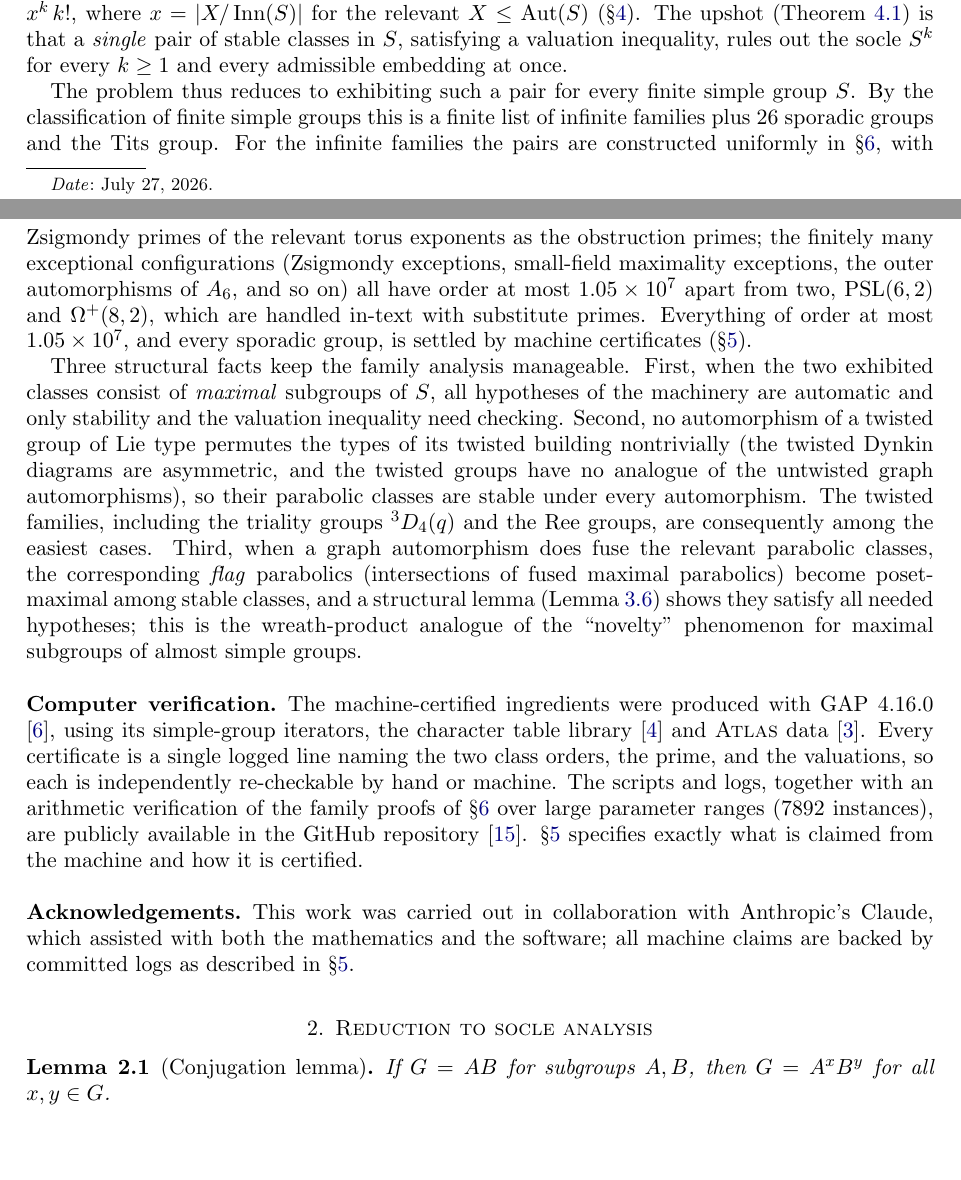
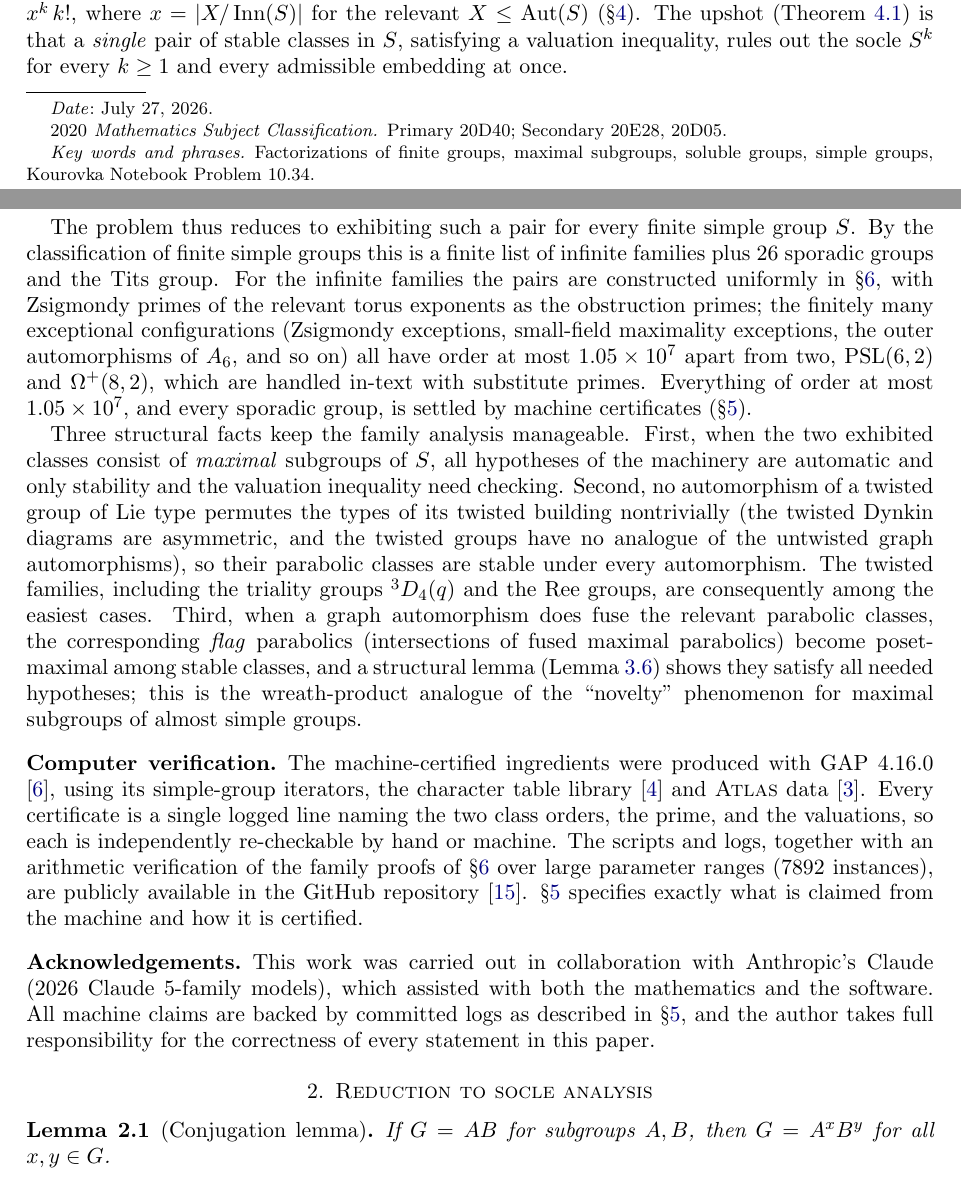
Before and after one commit to RichieSater/kourovka-10-34, a LaTeX paper (paper/kourovka1034.tex): two parts of pages 1 and 2 of 14, joined at a grey line, cut so that both start at the same text, the shorter picture padded with empty space. Compiled offline with pdfLaTeX.

Commit message:
Paper: MSC codes, keywords, strengthened AI disclosure

```diff
--- a/paper/kourovka1034.tex
+++ b/paper/kourovka1034.tex
@@ -47,6 +47,10 @@ soluble}
 \urladdr{[redacted-orcid]}
 
 \date{July 27, 2026}
+
+\subjclass[2020]{Primary 20D40; Secondary 20E28, 20D05}
+\keywords{Factorizations of finite groups, maximal subgroups, soluble
+groups, simple groups, Kourovka Notebook Problem 10.34}
 
 \begin{document}
 
@@ -156,9 +160,11 @@ instances), are publicly available in the GitHub repository
 the machine and how it is certified.
 
 \subsection*{Acknowledgements}
-This work was carried out in collaboration with Anthropic's Claude, which
-assisted with both the mathematics and the software; all machine claims
-are backed by committed logs as described in \S\ref{sec:machine}.
+This work was carried out in collaboration with Anthropic's Claude
+(2026 Claude~5-family models), which assisted with both the mathematics
+and the software. All machine claims are backed by committed logs as
+described in \S\ref{sec:machine}, and the author takes full
+responsibility for the correctness of every statement in this paper.
 
 \section{Reduction to socle analysis}\label{sec:reduction}
 
```
